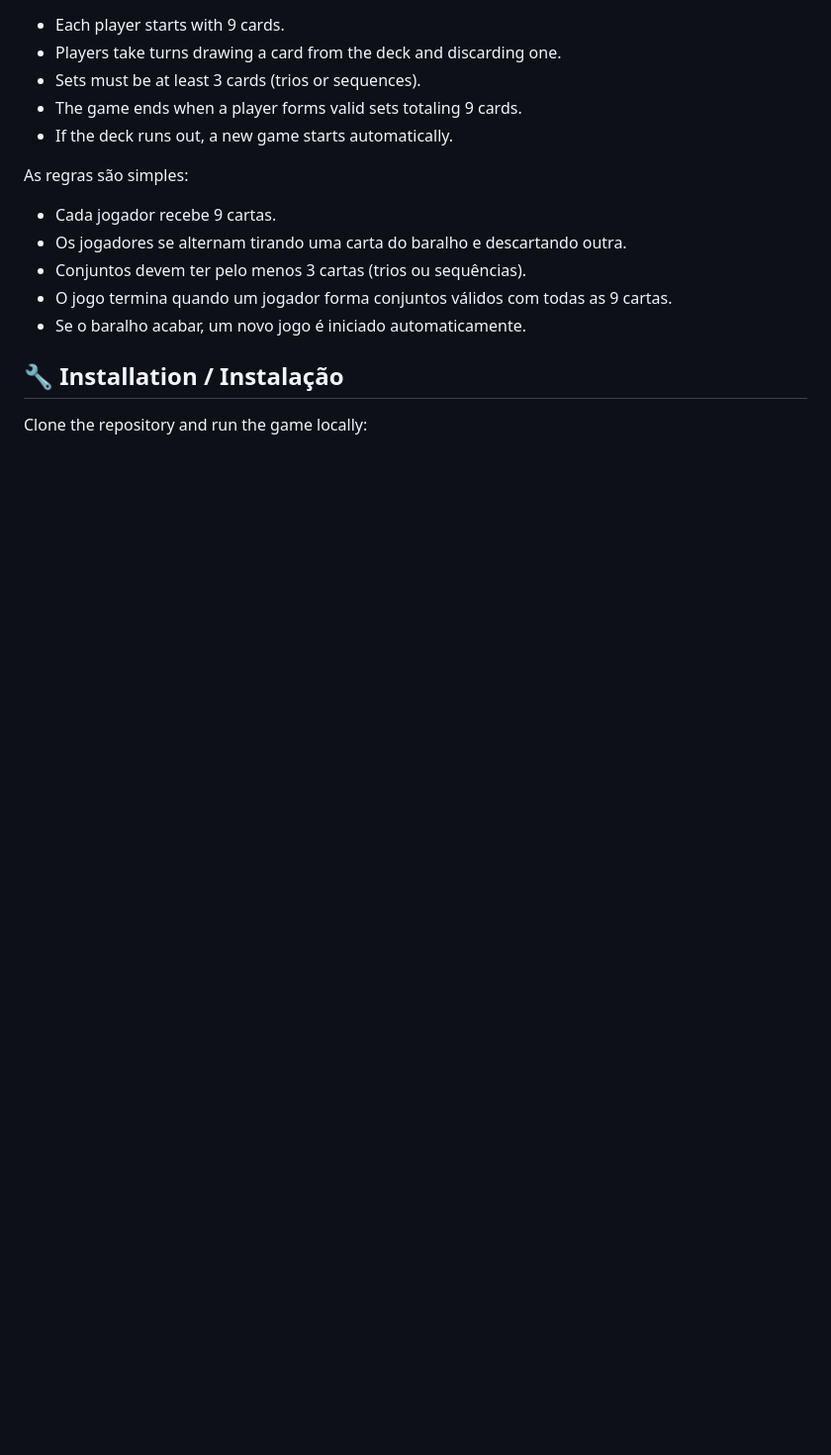
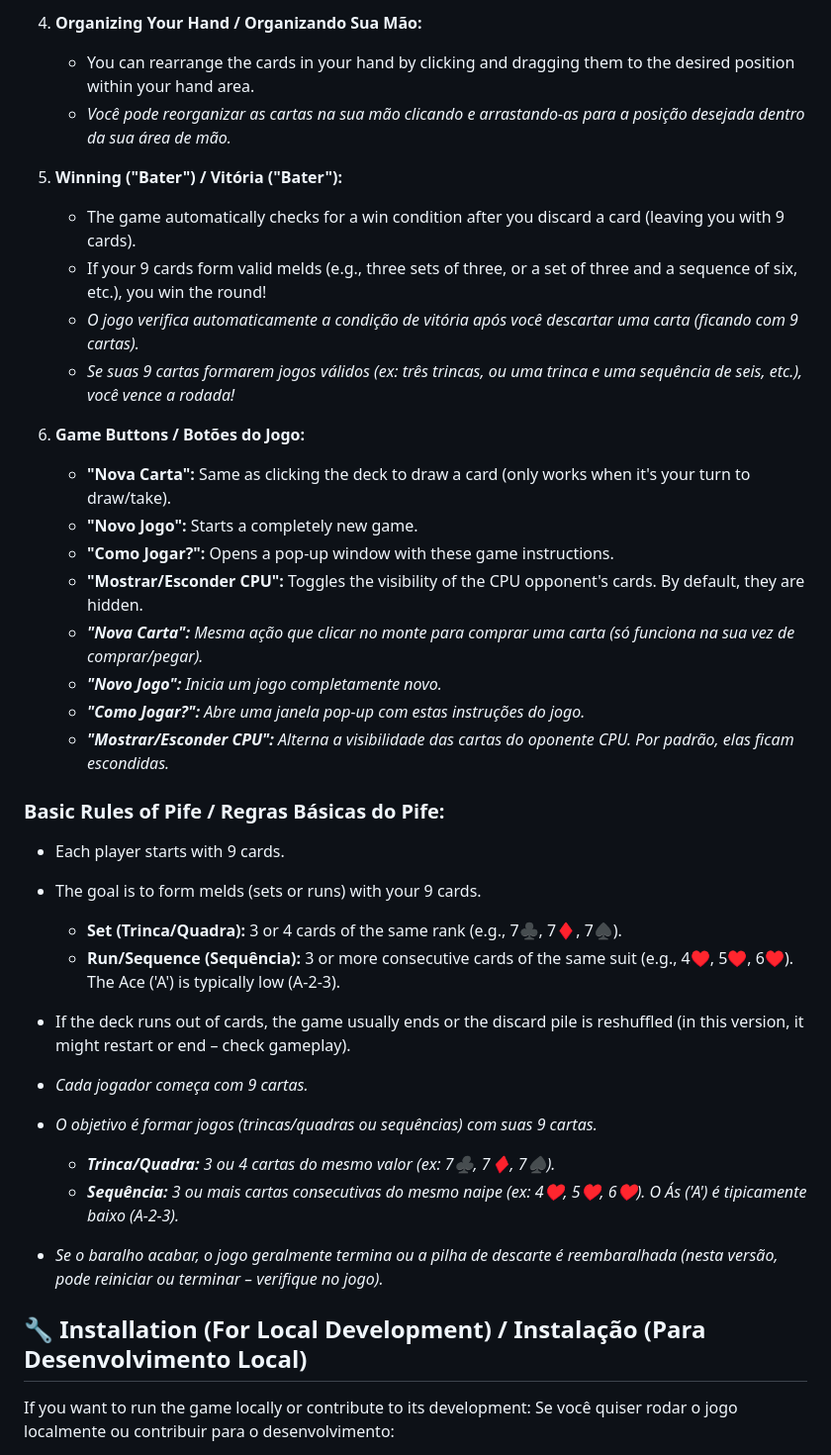
Before and after one commit to brunorodrighero/jogo-pife, a Markdown page: README.md, the part around the change printed below. Shown: that part at 99% size. GitHub-like rendering; blank space fills up the shorter version.

```diff
--- a/README.md
+++ b/README.md
@@ -28,17 +59,38 @@ Pife is a card game where players aim to form sets of three or more cards, eithe
+4.  **Organizing Your Hand / Organizando Sua Mão:**
+    * You can rearrange the cards in your hand by clicking and dragging them to the desired position within your hand area.
+    * *Você pode reorganizar as cartas na sua mão clicando e arrastando-as para a posição desejada dentro da sua área de mão.*
+
+5.  **Winning ("Bater") / Vitória ("Bater"):**
+    * The game automatically checks for a win condition after you discard a card (leaving you with 9 cards).
+    * If your 9 cards form valid melds (e.g., three sets of three, or a set of three and a sequence of six, etc.), you win the round!
+    * *O jogo verifica automaticamente a condição de vitória após você descartar uma carta (ficando com 9 cartas).*
+    * *Se suas 9 cartas formarem jogos válidos (ex: três trincas, ou uma trinca e uma sequência de seis, etc.), você vence a rodada!*
+
+6.  **Game Buttons / Botões do Jogo:**
+    * **"Nova Carta":** Same as clicking the deck to draw a card (only works when it's your turn to draw/take).
+    * **"Novo Jogo":** Starts a completely new game.
+    * **"Como Jogar?":** Opens a pop-up window with these game instructions.
+    * **"Mostrar/Esconder CPU":** Toggles the visibility of the CPU opponent's cards. By default, they are hidden.
+    * ***"Nova Carta":*** *Mesma ação que clicar no monte para comprar uma carta (só funciona na sua vez de comprar/pegar).*
+    * ***"Novo Jogo":*** *Inicia um jogo completamente novo.*
+    * ***"Como Jogar?":*** *Abre uma janela pop-up com estas instruções do jogo.*
+    * ***"Mostrar/Esconder CPU":*** *Alterna a visibilidade das cartas do oponente CPU. Por padrão, elas ficam escondidas.*
+
+### Basic Rules of Pife / Regras Básicas do Pife:
 - Each player starts with 9 cards.
-- Players take turns drawing a card from the deck and discarding one.
-- Sets must be at least 3 cards (trios or sequences).
-- The game ends when a player forms valid sets totaling 9 cards.
-- If the deck runs out, a new game starts automatically.
+- The goal is to form melds (sets or runs) with your 9 cards.
+    - **Set (Trinca/Quadra):** 3 or 4 cards of the same rank (e.g., 7♣, 7♦, 7♠).
+    - **Run/Sequence (Sequência):** 3 or more consecutive cards of the same suit (e.g., 4♥, 5♥, 6♥). The Ace ('A') is typically low (A-2-3).
+- If the deck runs out of cards, the game usually ends or the discard pile is reshuffled (in this version, it might restart or end – check gameplay).
 
-As regras são simples:
-- Cada jogador recebe 9 cartas.
-- Os jogadores se alternam tirando uma carta do baralho e descartando outra.
-- Conjuntos devem ter pelo menos 3 cartas (trios ou sequências).
-- O jogo termina quando um jogador forma conjuntos válidos com todas as 9 cartas.
-- Se o baralho acabar, um novo jogo é iniciado automaticamente.
+- *Cada jogador começa com 9 cartas.*
+- *O objetivo é formar jogos (trincas/quadras ou sequências) com suas 9 cartas.*
+    - ***Trinca/Quadra:*** *3 ou 4 cartas do mesmo valor (ex: 7♣, 7♦, 7♠).*
+    - ***Sequência:*** *3 ou mais cartas consecutivas do mesmo naipe (ex: 4♥, 5♥, 6♥). O Ás ('A') é tipicamente baixo (A-2-3).*
+- *Se o baralho acabar, o jogo geralmente termina ou a pilha de descarte é reembaralhada (nesta versão, pode reiniciar ou terminar – verifique no jogo).*
 
-## 🔧 Installation / Instalação
+## 🔧 Installation (For Local Development) / Instalação (Para Desenvolvimento Local)
 
-Clone the repository and run the game locally:
+If you want to run the game locally or contribute to its development:
+Se você quiser rodar o jogo localmente ou contribuir para o desenvolvimento:
 
```
Also changed, not shown: other parts of README.md (+79 -70 lines).
